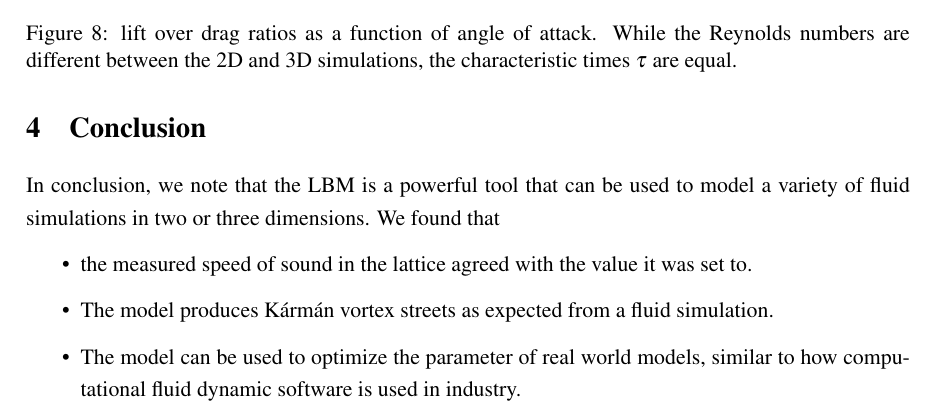
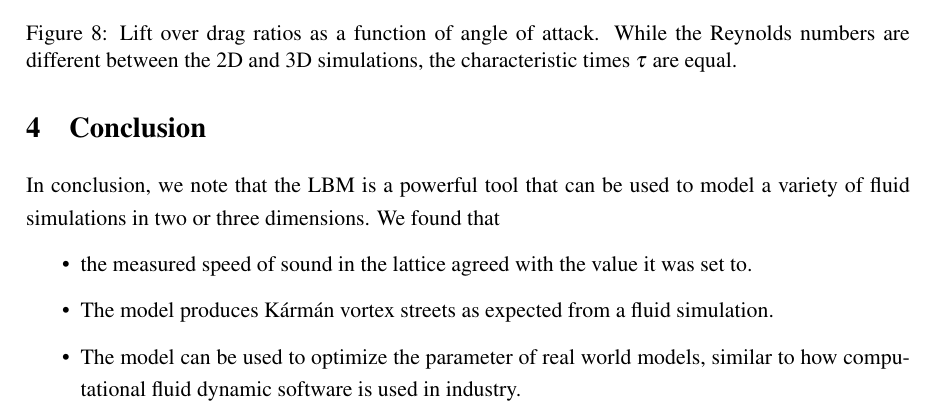
Before and after one commit to max-fatouros/LatticeBoltzmann, a LaTeX paper (report/main.tex): part of page 10 of 11, cut so that both start at the same text. Compiled offline with pdfLaTeX.

Commit message:
fix typos

```diff
--- a/report/main.tex
+++ b/report/main.tex
@@ -457,7 +457,7 @@ These values are close to the typical critical angle of attack of 15--20 degrees
         \label{fig:wing-3d}
     \end{subfigure}
     \caption{
-      lift over drag ratios as a function of angle of attack. While the Reynolds numbers are different between the 2D and 3D simulations, the characteristic times $\tau$ are equal.
+      Lift over drag ratios as a function of angle of attack. While the Reynolds numbers are different between the 2D and 3D simulations, the characteristic times $\tau$ are equal.
     }
     \label{fig:wing-2}
 \end{figure}
```
Also changed, not shown: report/main.tex (2 more changed lines).
